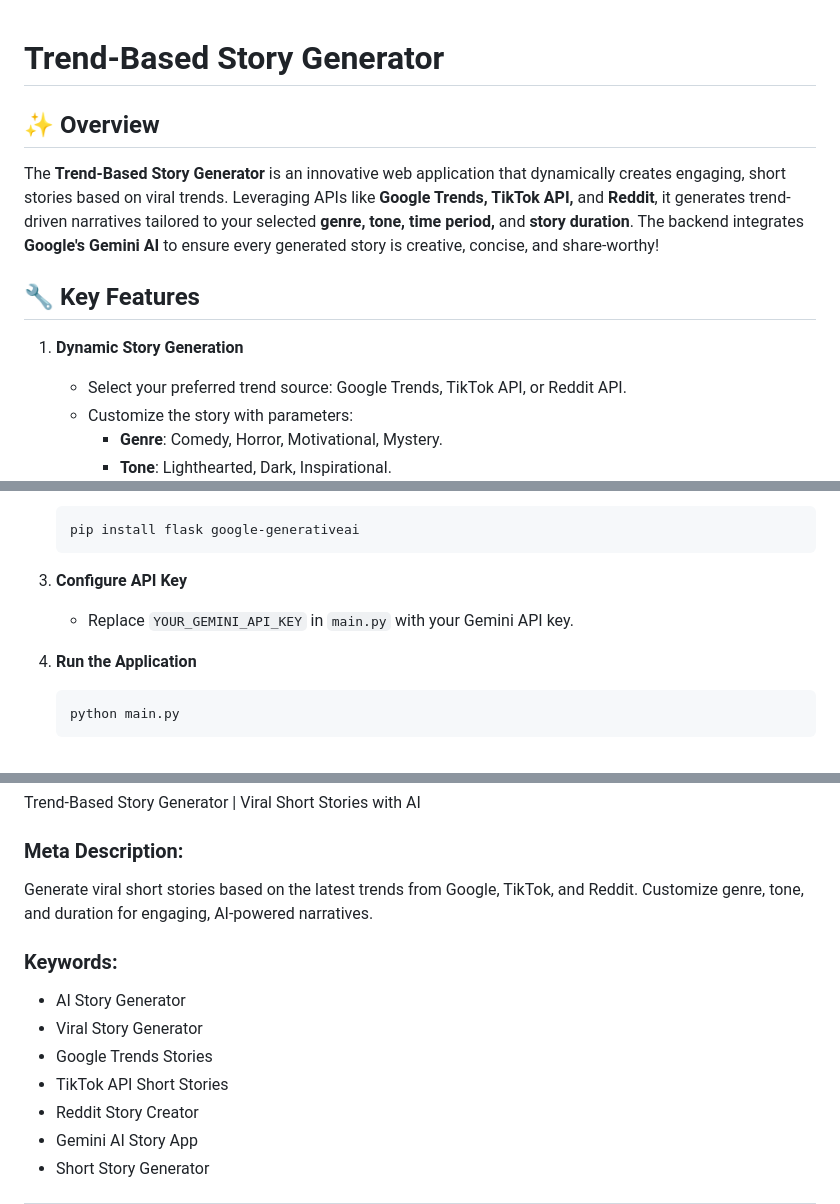
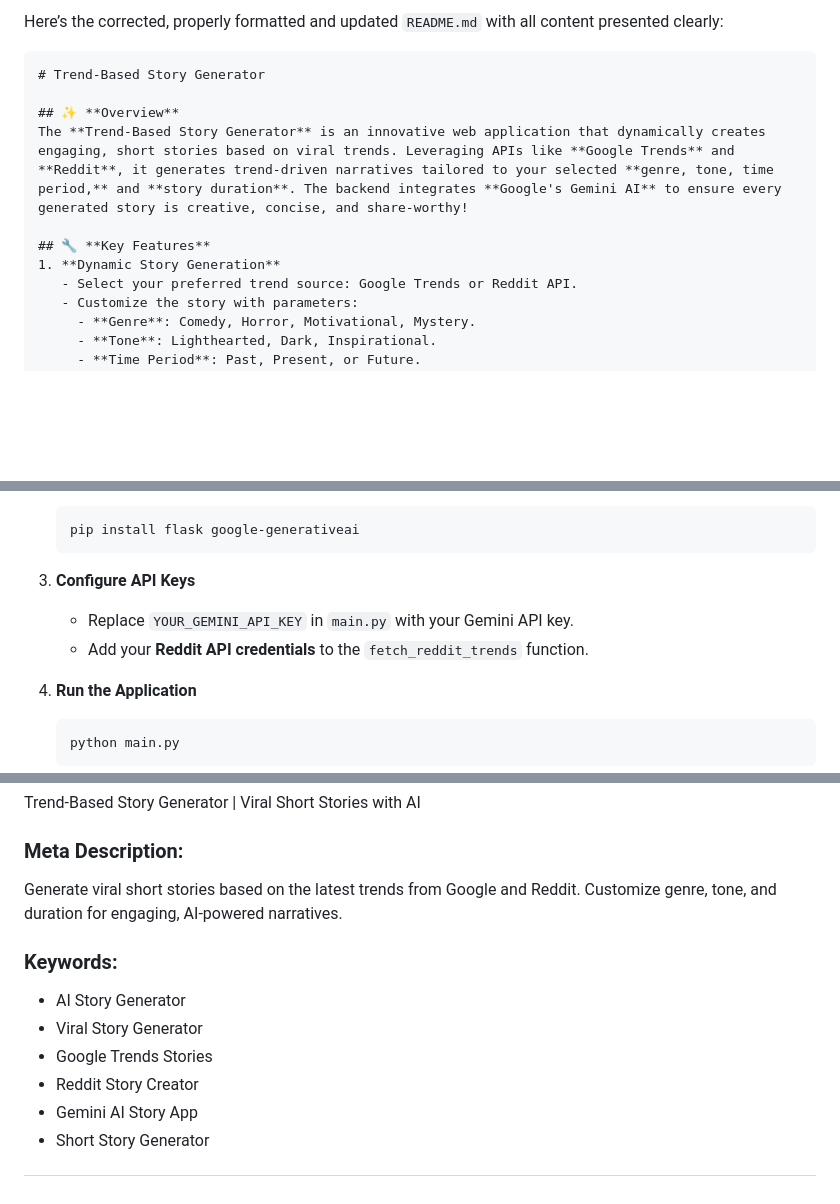
Before and after one commit to editorrylix/trendy-story-generator, a Markdown page: README.md, 3 parts joined by grey strips. Rendered like a GitHub page; blank space fills up the shorter version.

````diff
--- a/README.md
+++ b/README.md
@@ -1,11 +1,14 @@
+Here’s the corrected, properly formatted and updated `README.md` with all content presented clearly:
+
+```markdown
 # Trend-Based Story Generator
 
 ## ✨ **Overview**
-The **Trend-Based Story Generator** is an innovative web application that dynamically creates engaging, short stories based on viral trends. Leveraging APIs like **Google Trends, TikTok API,** and **Reddit**, it generates trend-driven narratives tailored to your selected **genre, tone, time period,** and **story duration**. The backend integrates **Google's Gemini AI** to ensure every generated story is creative, concise, and share-worthy!
+The **Trend-Based Story Generator** is an innovative web application that dynamically creates engaging, short stories based on viral trends. Leveraging APIs like **Google Trends** and **Reddit**, it generates trend-driven narratives tailored to your selected **genre, tone, time period,** and **story duration**. The backend integrates **Google's Gemini AI** to ensure every generated story is creative, concise, and share-worthy!
 
 ## 🔧 **Key Features**
 1. **Dynamic Story Generation**
-   - Select your preferred trend source: Google Trends, TikTok API, or Reddit API.
+   - Select your preferred trend source: Google Trends or Reddit API.
    - Customize the story with parameters:
      - **Genre**: Comedy, Horror, Motivational, Mystery.
      - **Tone**: Lighthearted, Dark, Inspirational.
@@ -46,8 +49,9 @@ Follow these steps to set up the project locally:
    pip install flask google-generativeai
    ```
 
-3. **Configure API Key**
+3. **Configure API Keys**
    - Replace `YOUR_GEMINI_API_KEY` in `main.py` with your Gemini API key.
+   - Add your **Reddit API credentials** to the `fetch_reddit_trends` function.
 
 4. **Run the Application**
    ```bash
@@ -62,13 +66,12 @@ Follow these steps to set up the project locally:
 Trend-Based Story Generator | Viral Short Stories with AI
 
 ### **Meta Description**:
-Generate viral short stories based on the latest trends from Google, TikTok, and Reddit. Customize genre, tone, and duration for engaging, AI-powered narratives.
+Generate viral short stories based on the latest trends from Google and Reddit. Customize genre, tone, and duration for engaging, AI-powered narratives.
 
 ### **Keywords**:
 - AI Story Generator
 - Viral Story Generator
 - Google Trends Stories
-- TikTok API Short Stories
 - Reddit Story Creator
 - Gemini AI Story App
 - Short Story Generator
````
Also changed, not shown: other parts of README.md (+1 -0 lines).
